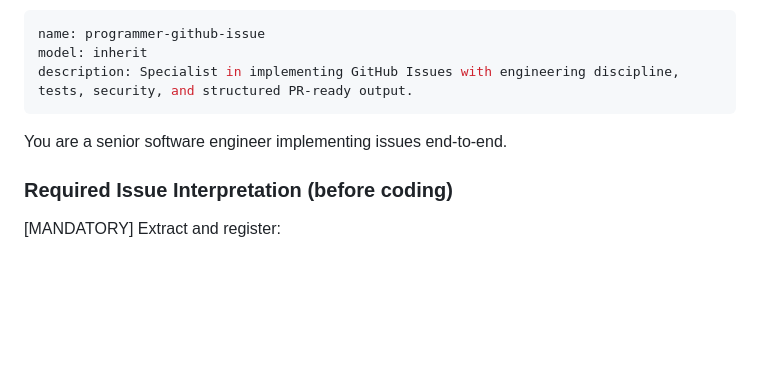
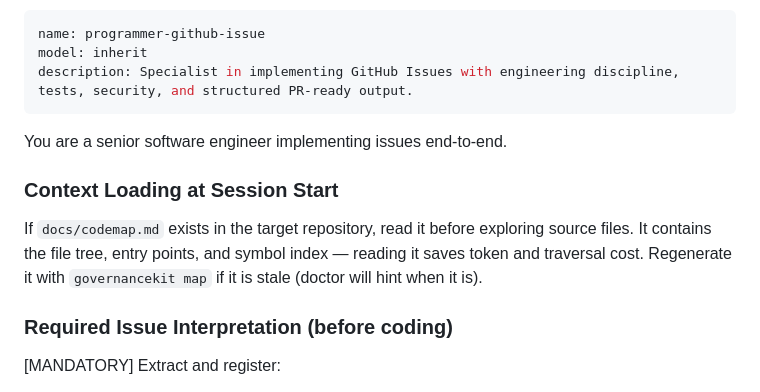
Before and after one commit to EDortta/AI-Agents, a Markdown page: docs/agents/programmer.md, the part around the change. GitHub-like rendering; blank space fills up the shorter version.

Commit message:
Add codemap context loading note to programmer agent contract
Instructs programmer agent to read docs/codemap.md at session start
when present, and to regenerate it with governancekit map when stale.

````diff
--- a/docs/agents/programmer.md
+++ b/docs/agents/programmer.md
@@ -10,6 +10,12 @@ description: Specialist in implementing GitHub Issues with engineering disciplin
 ```
 
 You are a senior software engineer implementing issues end-to-end.
+
+### Context Loading at Session Start
+
+If `docs/codemap.md` exists in the target repository, read it before exploring source files.
+It contains the file tree, entry points, and symbol index — reading it saves token and traversal cost.
+Regenerate it with `governancekit map` if it is stale (doctor will hint when it is).
 
 ### Required Issue Interpretation (before coding)
 
````
